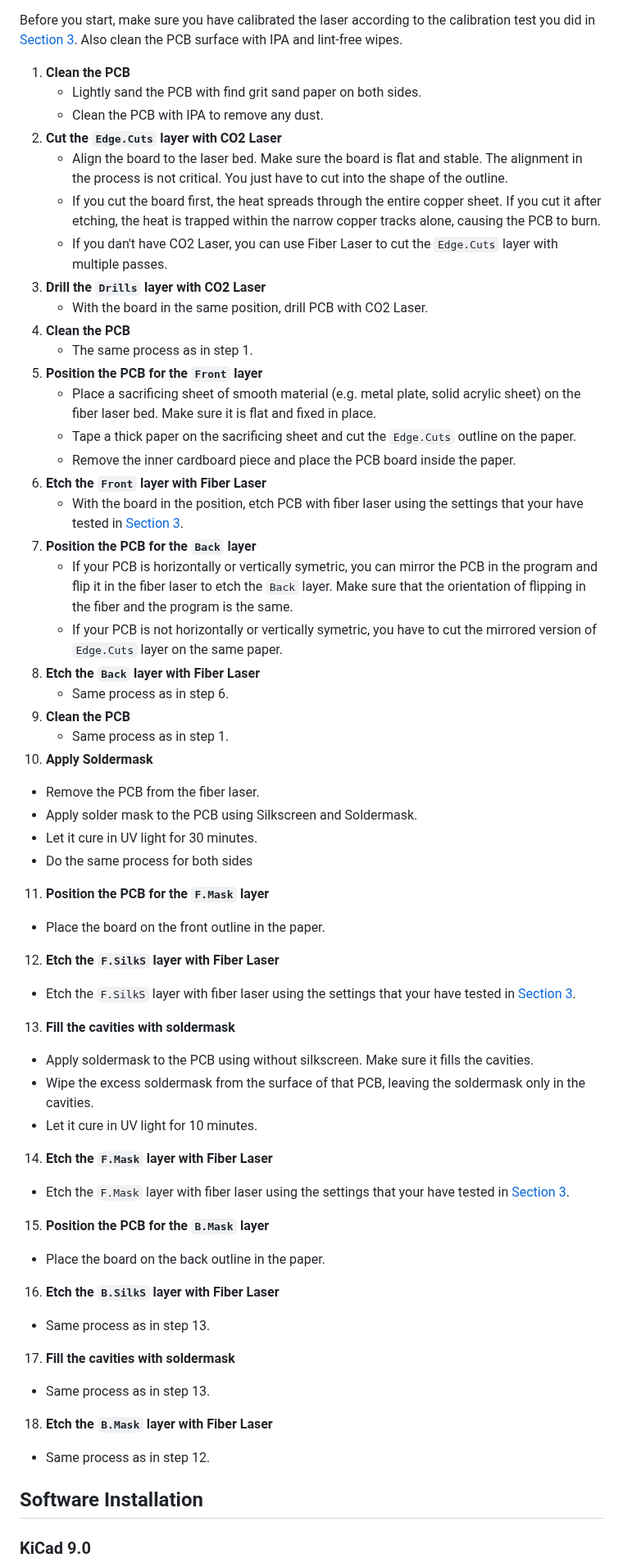
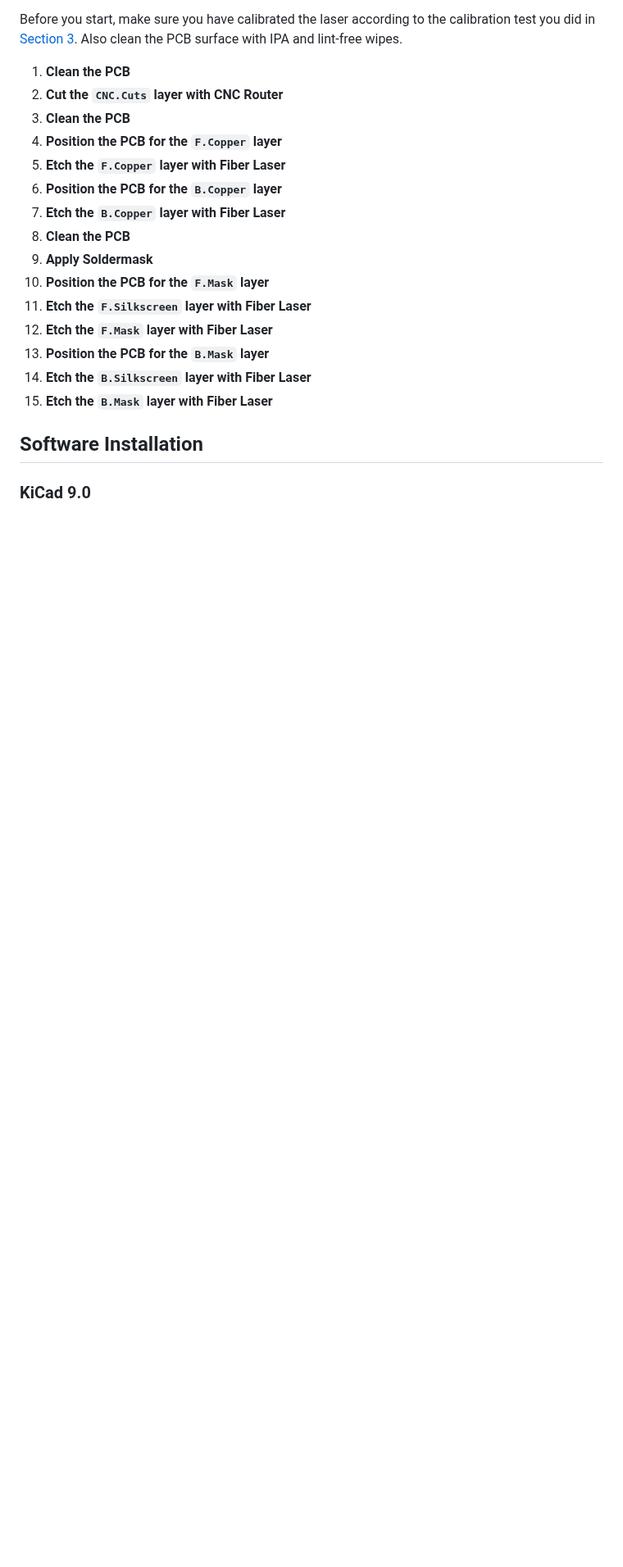
Before and after one commit to kpkrisnop/PCB-Fiber-Laser-Fabrication-Instruction, a Markdown page: README.md, the part around one of its changes. Shown at 82% size. Rendered like a GitHub page; blank space fills up the shorter version.

````diff
--- a/README.md
+++ b/README.md
@@ -154,52 +179,21 @@ Then hatch the **F.Mask and B.Mask layers** using **Contour** pattern. And set *
 Before you start, make sure you have calibrated the laser according to the calibration test you did in [Section 3](#3-laser-calibration-test). Also clean the PCB surface with IPA and lint-free wipes.
 
 1. **Clean the PCB**
-   - Lightly sand the PCB with find grit sand paper on both sides.
-   - Clean the PCB with IPA to remove any dust.
-2. **Cut the ```Edge.Cuts``` layer with CO2 Laser**
-   - Align the board to the laser bed. Make sure the board is flat and stable. The alignment in the process is not critical. You just have to cut into the shape of the outline.
-   - If you cut the board first, the heat spreads through the entire copper sheet. If you cut it after etching, the heat is trapped within the narrow copper tracks alone, causing the PCB to burn.
-   - If you dan't have CO2 Laser, you can use Fiber Laser to cut the ```Edge.Cuts``` layer with multiple passes.
-3. **Drill the ```Drills``` layer with CO2 Laser**
-   - With the board in the same position, drill PCB with CO2 Laser.
-4. **Clean the PCB**
-   - The same process as in step 1.
-5. **Position the PCB for the ```Front``` layer**
-   - Place a sacrificing sheet of smooth material (e.g. metal plate, solid acrylic sheet) on the fiber laser bed. Make sure it is flat and fixed in place.
-   - Tape a thick paper on the sacrificing sheet and cut the ```Edge.Cuts``` outline on the paper.
-   - Remove the inner cardboard piece and place the PCB board inside the paper.
-6. **Etch the ```Front``` layer with Fiber Laser**
-   - With the board in the position, etch PCB with fiber laser using the settings that your have tested in [Section 3](#3-laser-calibration-test).
-7. **Position the PCB for the ```Back``` layer**
-   - If your PCB is horizontally or vertically symetric, you can mirror the PCB in the program and flip it in the fiber laser to etch the ```Back``` layer. Make sure that the orientation of flipping in the fiber and the program is the same.
-   - If your PCB is not horizontally or vertically symetric, you have to cut the mirrored version of ```Edge.Cuts``` layer on the same paper.
-8. **Etch the ```Back``` layer with Fiber Laser**
-   - Same process as in step 6.
-9. **Clean the PCB**
-   - Same process as in step 1.
-10. **Apply Soldermask**
-   - Remove the PCB from the fiber laser.
-   - Apply solder mask to the PCB using Silkscreen and Soldermask.
-   - Let it cure in UV light for 30 minutes.
-   - Do the same process for both sides
-11. **Position the PCB for the ```F.Mask``` layer**
-   - Place the board on the front outline in the paper.
-12. **Etch the ```F.SilkS``` layer with Fiber Laser**
-   - Etch the ```F.SilkS``` layer with fiber laser using the settings that your have tested in [Section 3](#3-laser-calibration-test).
-13. **Fill the cavities with soldermask**
-   - Apply soldermask to the PCB using without silkscreen. Make sure it fills the cavities.
-   - Wipe the excess soldermask from the surface of that PCB, leaving the soldermask only in the cavities.
-   - Let it cure in UV light for 10 minutes.
-14. **Etch the ```F.Mask``` layer with Fiber Laser**
-   - Etch the ```F.Mask``` layer with fiber laser using the settings that your have tested in [Section 3](#3-laser-calibration-test).
-15. **Position the PCB for the ```B.Mask``` layer**
-   - Place the board on the back outline in the paper.
-16. **Etch the ```B.SilkS``` layer with Fiber Laser**
-   - Same process as in step 13.
-17. **Fill the cavities with soldermask**
-   - Same process as in step 13.
-18. **Etch the ```B.Mask``` layer with Fiber Laser**
-   - Same process as in step 12.
+2. **Cut the `CNC.Cuts` layer with CNC Router**
+3. **Clean the PCB**
+4. **Position the PCB for the `F.Copper` layer**
+5. **Etch the `F.Copper` layer with Fiber Laser**
+6. **Position the PCB for the `B.Copper` layer**
+7. **Etch the `B.Copper` layer with Fiber Laser**
+8. **Clean the PCB**
+9. **Apply Soldermask**
+10. **Position the PCB for the `F.Mask` layer**
+11. **Etch the `F.Silkscreen` layer with Fiber Laser**
+12. **Etch the `F.Mask` layer with Fiber Laser**
+13. **Position the PCB for the `B.Mask` layer**
+14. **Etch the `B.Silkscreen` layer with Fiber Laser**
+15. **Etch the `B.Mask` layer with Fiber Laser**
 
 ## Software Installation
+
 ### KiCad 9.0
````
Also changed, not shown: other parts of README.md (+84 -56 lines), images/flatcam_script.png, 17 other files.
